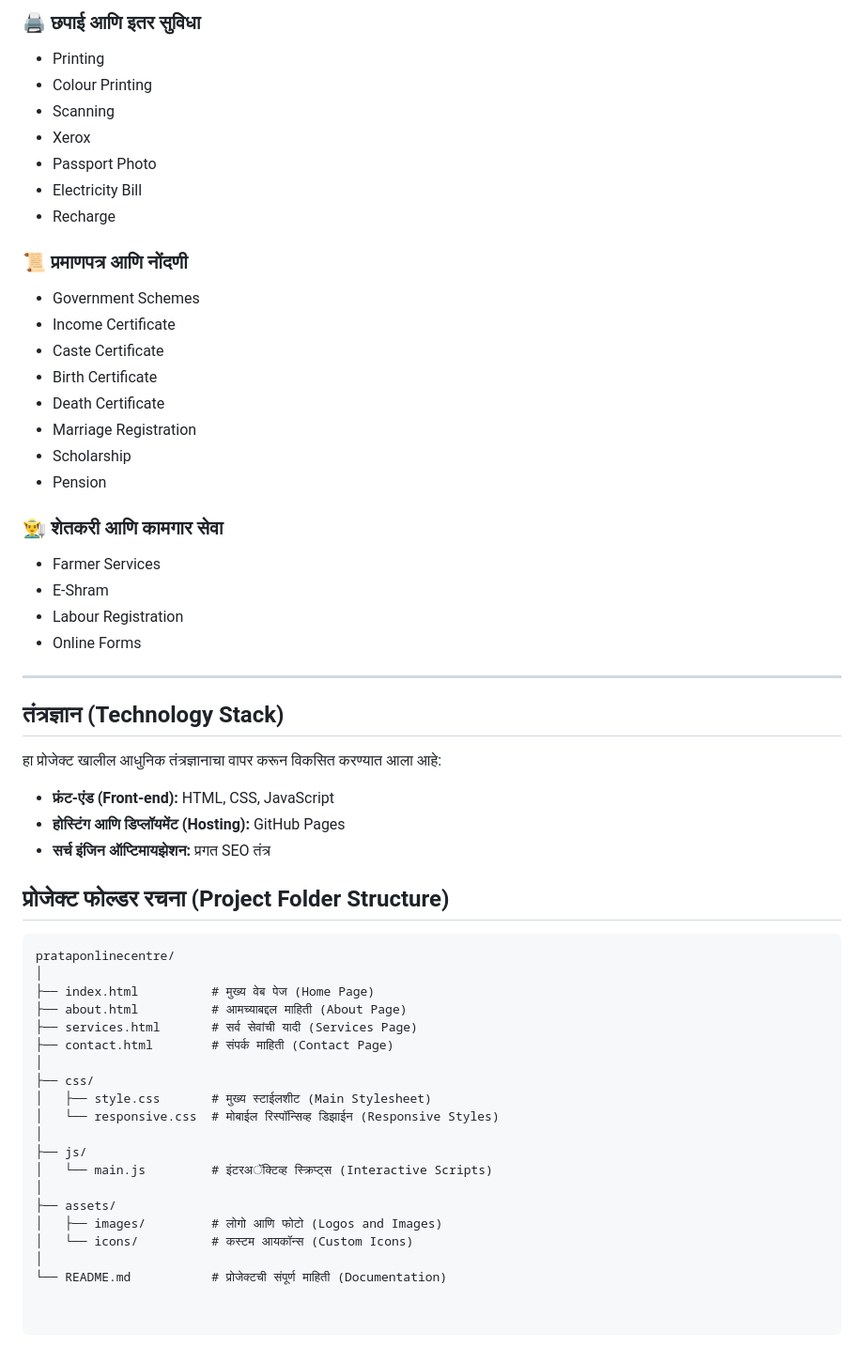
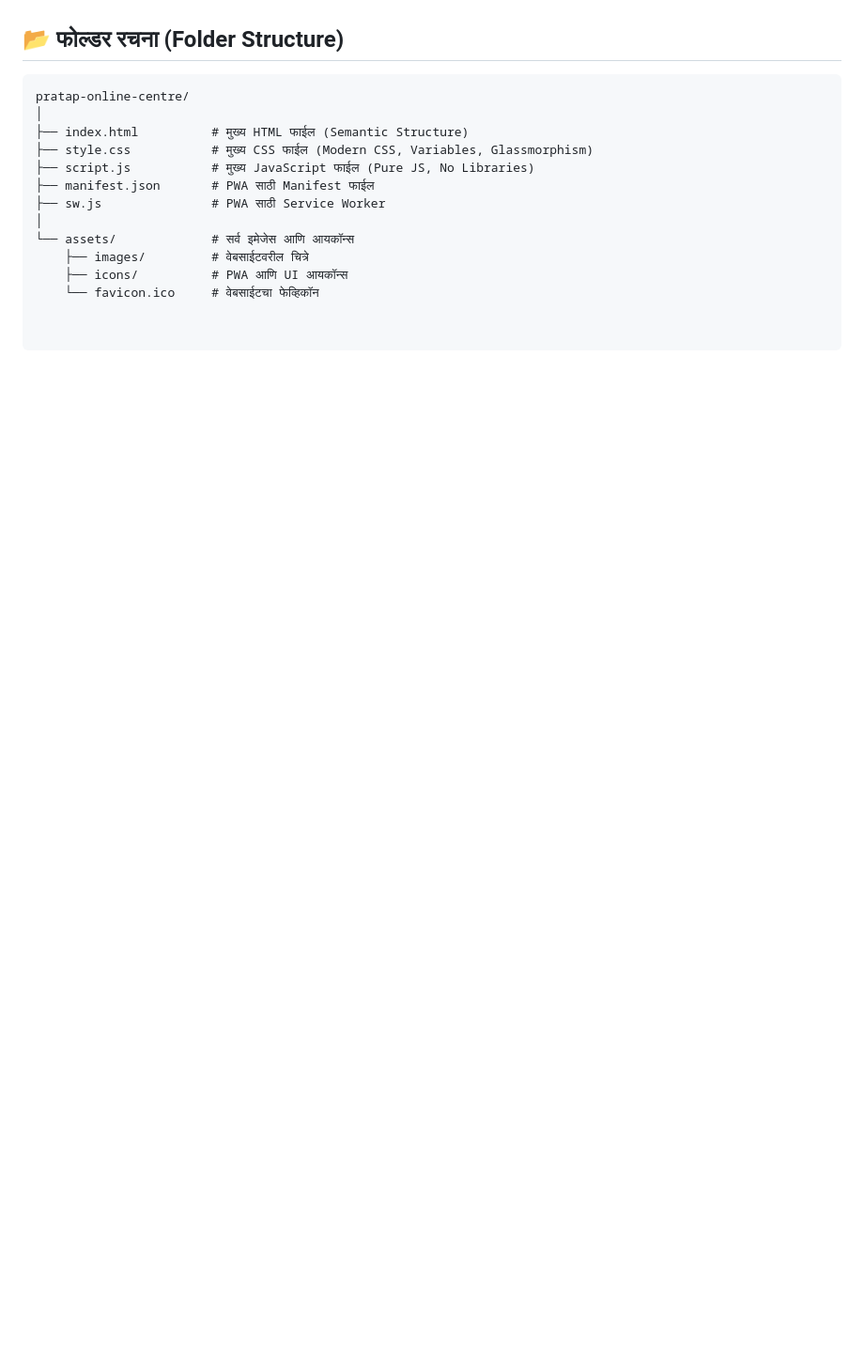
Before and after one commit to prataprathod821-cyber/prataponlinecentre, a Markdown page: README.md, the part around one of its changes. Shown at 94% size. GitHub-like rendering; blank space fills up the shorter version.

````diff
--- a/README.md
+++ b/README.md
@@ -61,57 +34,15 @@
-### 🖨️ छपाई आणि इतर सुविधा
-* Printing
-* Colour Printing
-* Scanning
-* Xerox
-* Passport Photo
-* Electricity Bill
-* Recharge
-
-### 📜 प्रमाणपत्र आणि नोंदणी
-* Government Schemes
-* Income Certificate
-* Caste Certificate
-* Birth Certificate
-* Death Certificate
-* Marriage Registration
-* Scholarship
-* Pension
-
-### 👨‍🌾 शेतकरी आणि कामगार सेवा
-* Farmer Services
-* E-Shram
-* Labour Registration
-* Online Forms
-
----
-
-## तंत्रज्ञान (Technology Stack)
-
-हा प्रोजेक्ट खालील आधुनिक तंत्रज्ञानाचा वापर करून विकसित करण्यात आला आहे:
-
-* **फ्रंट-एंड (Front-end):** HTML, CSS, JavaScript
-* **होस्टिंग आणि डिप्लॉयमेंट (Hosting):** GitHub Pages
-* **सर्च इंजिन ऑप्टिमायझेशन:** प्रगत SEO तंत्र
-
-## प्रोजेक्ट फोल्डर रचना (Project Folder Structure)
+## 📂 फोल्डर रचना (Folder Structure)
 
 ```text
-prataponlinecentre/
+pratap-online-centre/
 │
-├── index.html          # मुख्य वेब पेज (Home Page)
-├── about.html          # आमच्याबद्दल माहिती (About Page)
-├── services.html       # सर्व सेवांची यादी (Services Page)
-├── contact.html        # संपर्क माहिती (Contact Page)
+├── index.html          # मुख्य HTML फाईल (Semantic Structure)
+├── style.css           # मुख्य CSS फाईल (Modern CSS, Variables, Glassmorphism)
+├── script.js           # मुख्य JavaScript फाईल (Pure JS, No Libraries)
+├── manifest.json       # PWA साठी Manifest फाईल
+├── sw.js               # PWA साठी Service Worker
 │
-├── css/
-│   ├── style.css       # मुख्य स्टाईलशीट (Main Stylesheet)
-│   └── responsive.css  # मोबाईल रिस्पॉन्सिव्ह डिझाईन (Responsive Styles)
-│
-├── js/
-│   └── main.js         # इंटरअॅक्टिव्ह स्क्रिप्ट्स (Interactive Scripts)
-│
-├── assets/
-│   ├── images/         # लोगो आणि फोटो (Logos and Images)
-│   └── icons/          # कस्टम आयकॉन्स (Custom Icons)
-│
-└── README.md           # प्रोजेक्टची संपूर्ण माहिती (Documentation)
+└── assets/             # सर्व इमेजेस आणि आयकॉन्स
+    ├── images/         # वेबसाईटवरील चित्रे
+    ├── icons/          # PWA आणि UI आयकॉन्स
+    └── favicon.ico     # वेबसाईटचा फेव्हिकॉन
````
Also changed, not shown: other parts of README.md (+26 -53 lines).
